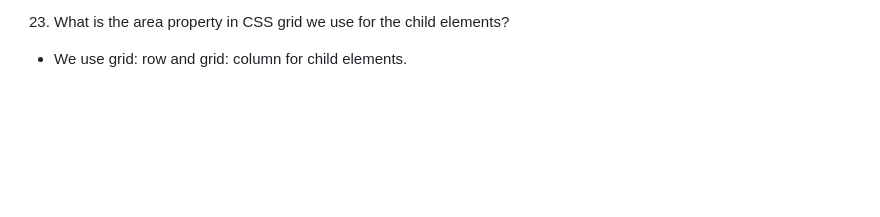
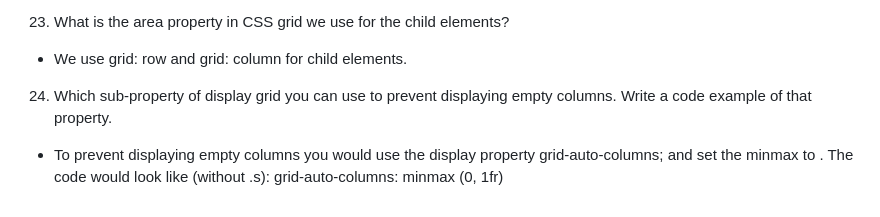
Before and after one commit to Eust0013/reference-website, a Markdown page: README.md, the part around the change. GitHub-like rendering; blank space fills up the shorter version.

Commit message:
Answer question 24

```diff
--- a/README.md
+++ b/README.md
@@ -84,3 +84,6 @@ So to divide items you would use the sub-property class=”grid-item”.
 - To fractionally divide the element width in CSS grid you would use the fr unit. Which would look like grid-template-columns: 1fr 1fr 1fr;. Other units you could use are ex, px, %, and em.
 23. What is the area property in CSS grid we use for the child elements?
 - We use grid: row and grid: column for child elements.
+24. Which sub-property of display grid you can use to prevent displaying empty columns. Write a code example of that property.
+- To prevent displaying empty columns you would use the display property grid-auto-columns; and set the minmax to . The code would look like (without .s):
+grid-auto-columns: minmax (0, 1fr)
```
